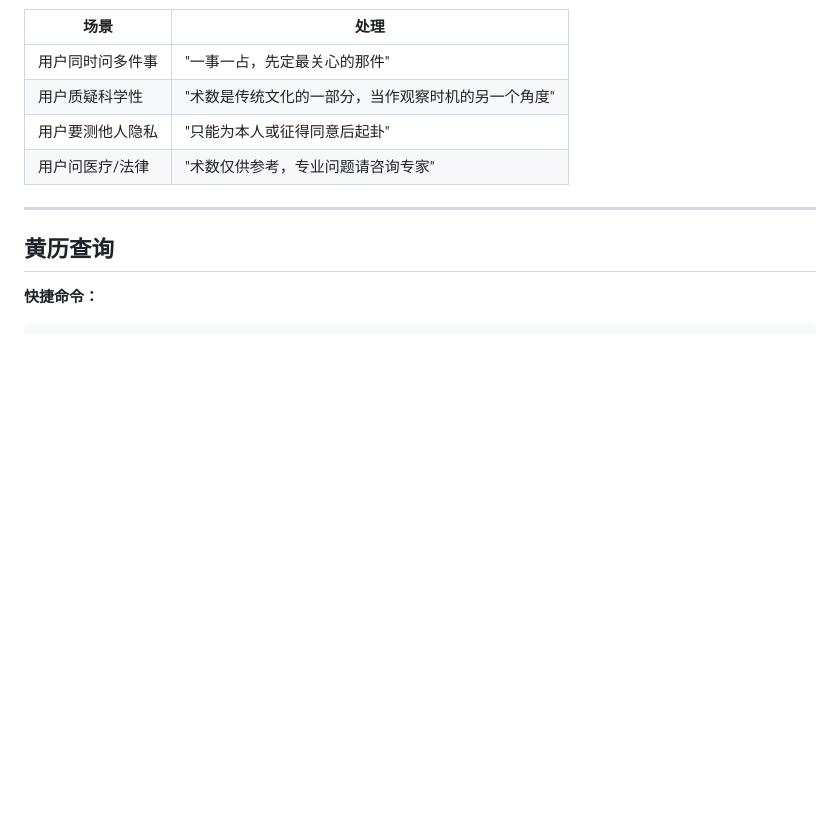
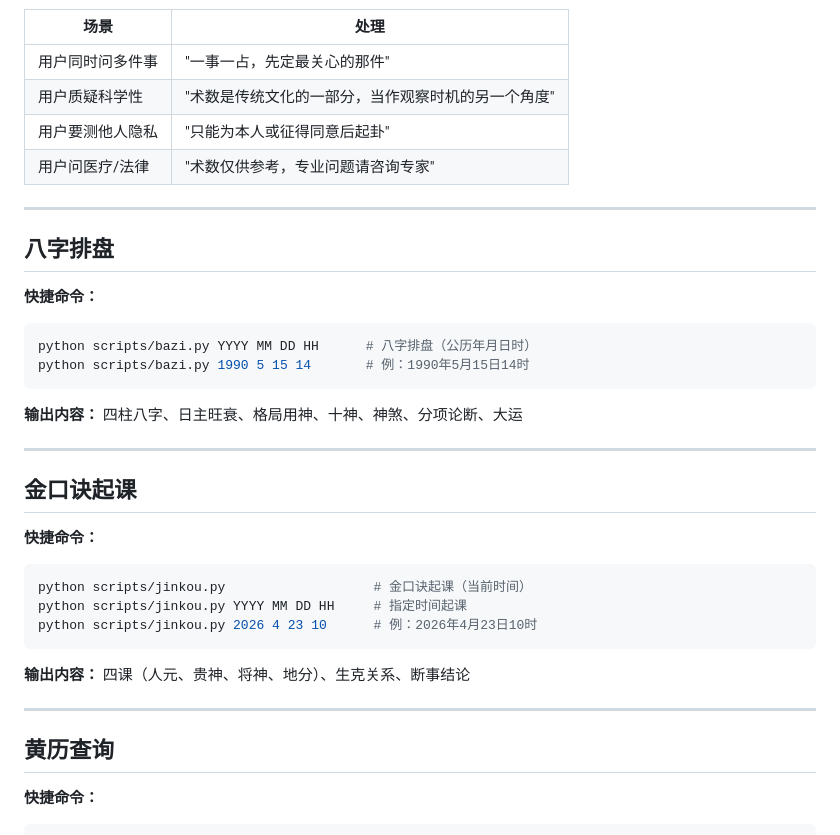
Before and after one commit to yuejingfeng912/suan-shang-yi-gua, a Markdown page: SKILL.md, the part around the change. GitHub-like rendering; blank space fills up the shorter version.

Commit message:
Update SKILL.md: add bazi and jinkou usage commands

````diff
--- a/SKILL.md
+++ b/SKILL.md
@@ -196,6 +196,31 @@ description: |
 
 ---
 
+## 八字排盘
+
+**快捷命令：**
+```bash
+python scripts/bazi.py YYYY MM DD HH      # 八字排盘（公历年月日时）
+python scripts/bazi.py 1990 5 15 14       # 例：1990年5月15日14时
+```
+
+**输出内容：** 四柱八字、日主旺衰、格局用神、十神、神煞、分项论断、大运
+
+---
+
+## 金口诀起课
+
+**快捷命令：**
+```bash
+python scripts/jinkou.py                   # 金口诀起课（当前时间）
+python scripts/jinkou.py YYYY MM DD HH     # 指定时间起课
+python scripts/jinkou.py 2026 4 23 10      # 例：2026年4月23日10时
+```
+
+**输出内容：** 四课（人元、贵神、将神、地分）、生克关系、断事结论
+
+---
+
 ## 黄历查询
 
 **快捷命令：**
````
